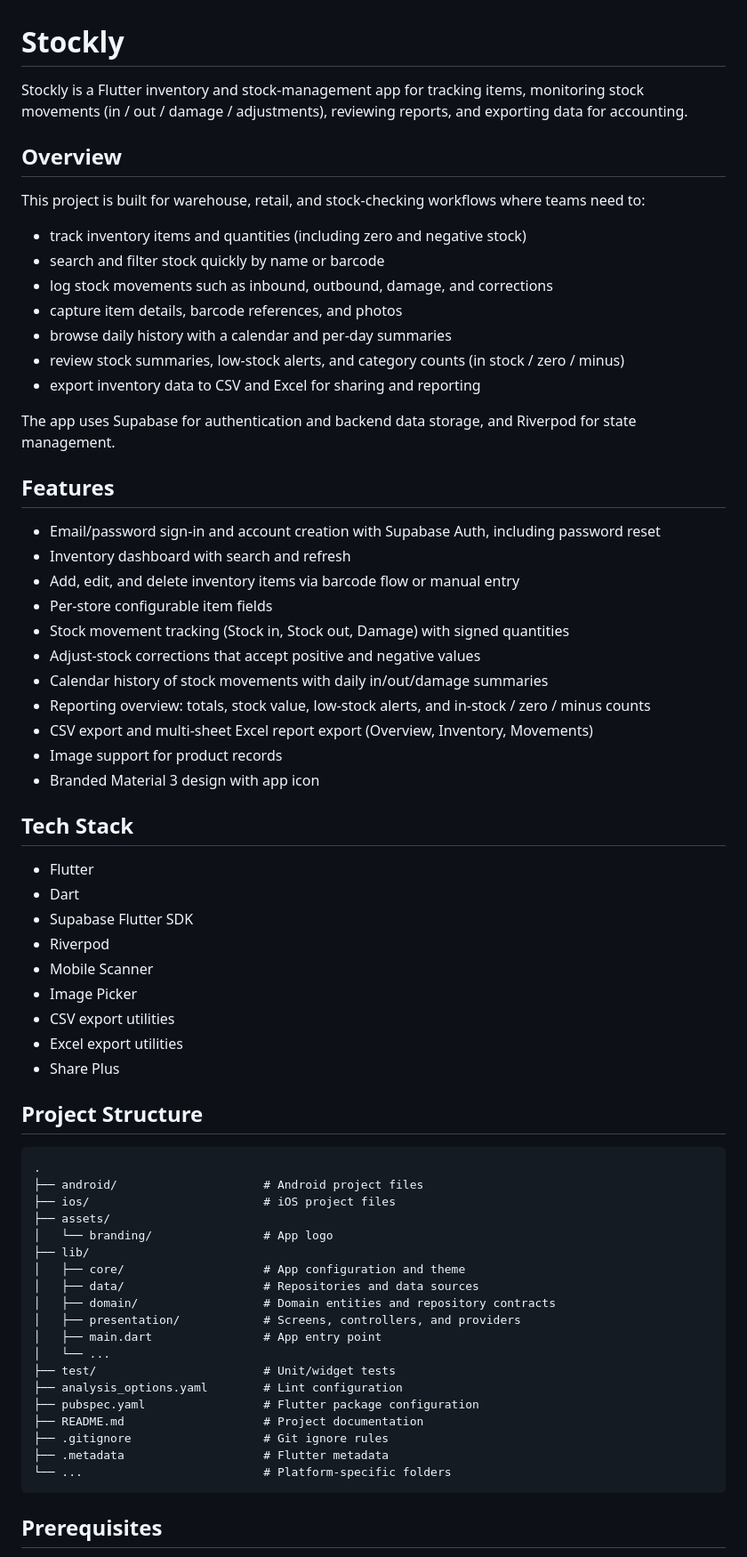
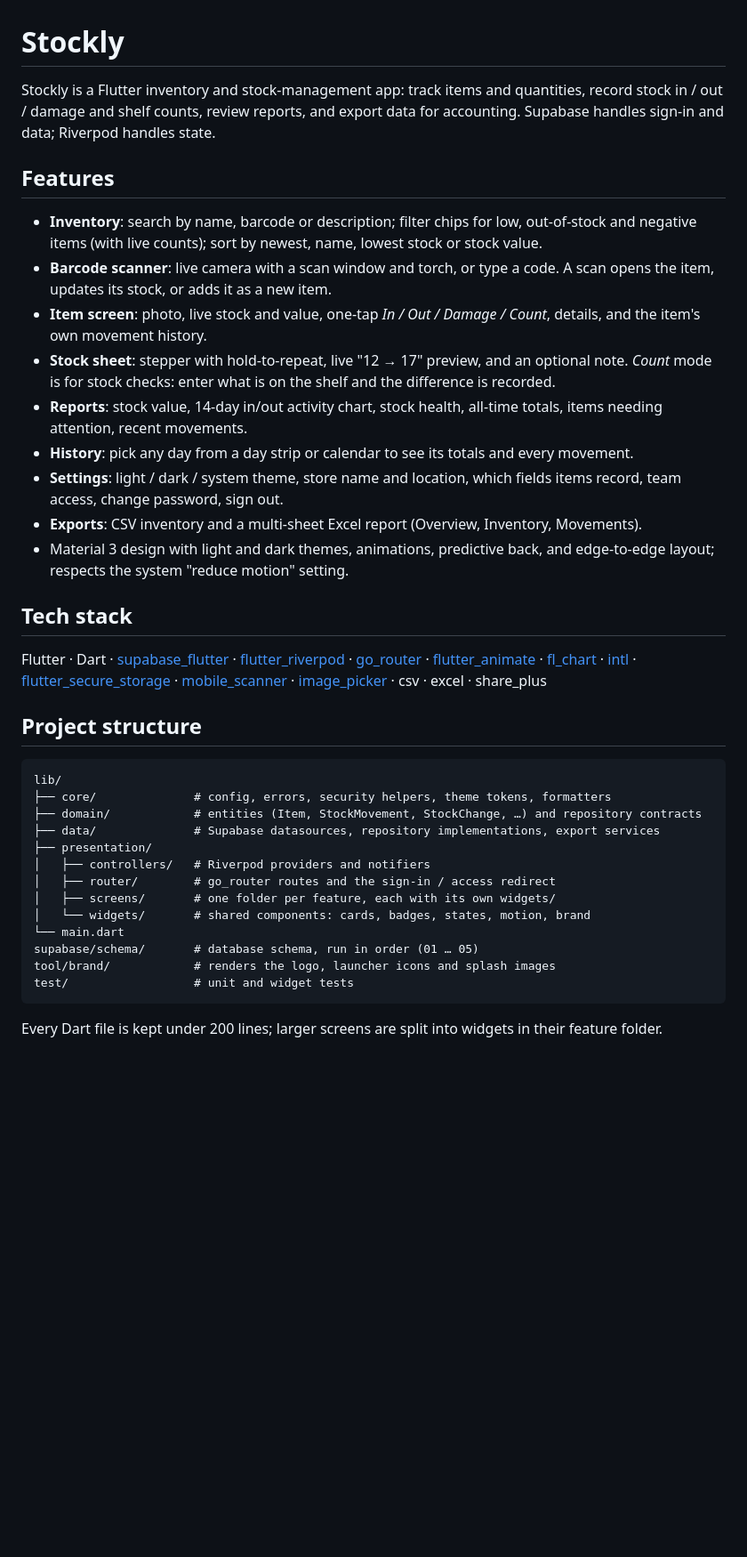
Before and after one commit to apollocked/stock_check_data_entry, a Markdown page: README.md, the part around one of its changes. Shown at 89% size. GitHub-like rendering; blank space fills up the shorter version.

````diff
--- a/README.md
+++ b/README.md
@@ -1,70 +1,40 @@
 # Stockly
 
-Stockly is a Flutter inventory and stock-management app for tracking items, monitoring stock movements (in / out / damage / adjustments), reviewing reports, and exporting data for accounting.
-
-## Overview
-
-This project is built for warehouse, retail, and stock-checking workflows where teams need to:
-
-- track inventory items and quantities (including zero and negative stock)
-- search and filter stock quickly by name or barcode
-- log stock movements such as inbound, outbound, damage, and corrections
-- capture item details, barcode references, and photos
-- browse daily history with a calendar and per-day summaries
-- review stock summaries, low-stock alerts, and category counts (in stock / zero / minus)
-- export inventory data to CSV and Excel for sharing and reporting
-
-The app uses Supabase for authentication and backend data storage, and Riverpod for state management.
+Stockly is a Flutter inventory and stock-management app: track items and quantities, record stock in / out / damage and shelf counts, review reports, and export data for accounting. Supabase handles sign-in and data; Riverpod handles state.
 
 ## Features
 
-- Email/password sign-in and account creation with Supabase Auth, including password reset
-- Inventory dashboard with search and refresh
-- Add, edit, and delete inventory items via barcode flow or manual entry
-- Per-store configurable item fields
-- Stock movement tracking (Stock in, Stock out, Damage) with signed quantities
-- Adjust-stock corrections that accept positive and negative values
-- Calendar history of stock movements with daily in/out/damage summaries
-- Reporting overview: totals, stock value, low-stock alerts, and in-stock / zero / minus counts
-- CSV export and multi-sheet Excel report export (Overview, Inventory, Movements)
-- Image support for product records
-- Branded Material 3 design with app icon
+- **Inventory**: search by name, barcode or description; filter chips for low, out-of-stock and negative items (with live counts); sort by newest, name, lowest stock or stock value.
+- **Barcode scanner**: live camera with a scan window and torch, or type a code. A scan opens the item, updates its stock, or adds it as a new item.
+- **Item screen**: photo, live stock and value, one-tap *In / Out / Damage / Count*, details, and the item's own movement history.
+- **Stock sheet**: stepper with hold-to-repeat, live "12 → 17" preview, and an optional note. *Count* mode is for stock checks: enter what is on the shelf and the difference is recorded.
+- **Reports**: stock value, 14-day in/out activity chart, stock health, all-time totals, items needing attention, recent movements.
+- **History**: pick any day from a day strip or calendar to see its totals and every movement.
+- **Settings**: light / dark / system theme, store name and location, which fields items record, team access, change password, sign out.
+- **Exports**: CSV inventory and a multi-sheet Excel report (Overview, Inventory, Movements).
+- Material 3 design with light and dark themes, animations, predictive back, and edge-to-edge layout; respects the system "reduce motion" setting.
 
-## Tech Stack
+## Tech stack
 
-- Flutter
-- Dart
-- Supabase Flutter SDK
-- Riverpod
-- Mobile Scanner
-- Image Picker
-- CSV export utilities
-- Excel export utilities
-- Share Plus
+Flutter · Dart · [supabase_flutter](https://pub.dev/packages/supabase_flutter) · [flutter_riverpod](https://pub.dev/packages/flutter_riverpod) · [go_router](https://pub.dev/packages/go_router) · [flutter_animate](https://pub.dev/packages/flutter_animate) · [fl_chart](https://pub.dev/packages/fl_chart) · [intl](https://pub.dev/packages/intl) · [flutter_secure_storage](https://pub.dev/packages/flutter_secure_storage) · [mobile_scanner](https://pub.dev/packages/mobile_scanner) · [image_picker](https://pub.dev/packages/image_picker) · csv · excel · share_plus
 
-## Project Structure
+## Project structure
 
 ```text
-.
-├── android/                     # Android project files
-├── ios/                         # iOS project files
-├── assets/
-│   └── branding/                # App logo
-├── lib/
-│   ├── core/                    # App configuration and theme
-│   ├── data/                    # Repositories and data sources
-│   ├── domain/                  # Domain entities and repository contracts
-│   ├── presentation/            # Screens, controllers, and providers
-│   ├── main.dart                # App entry point
-│   └── ...
-├── test/                        # Unit/widget tests
-├── analysis_options.yaml        # Lint configuration
-├── pubspec.yaml                 # Flutter package configuration
-├── README.md                    # Project documentation
-├── .gitignore                   # Git ignore rules
-├── .metadata                    # Flutter metadata
-└── ...                          # Platform-specific folders
+lib/
+├── core/              # config, errors, security helpers, theme tokens, formatters
+├── domain/            # entities (Item, StockMovement, StockChange, …) and repository contracts
+├── data/              # Supabase datasources, repository implementations, export services
+├── presentation/
+│   ├── controllers/   # Riverpod providers and notifiers
+│   ├── router/        # go_router routes and the sign-in / access redirect
+│   ├── screens/       # one folder per feature, each with its own widgets/
+│   └── widgets/       # shared components: cards, badges, states, motion, brand
+└── main.dart
+supabase/schema/       # database schema, run in order (01 … 05)
+tool/brand/            # renders the logo, launcher icons and splash images
+test/                  # unit and widget tests
 ```
 
-## Prerequisites
+Every Dart file is kept under 200 lines; larger screens are split into widgets in their feature folder.
 
````
Also changed, not shown: other parts of README.md (+38 -74 lines).
